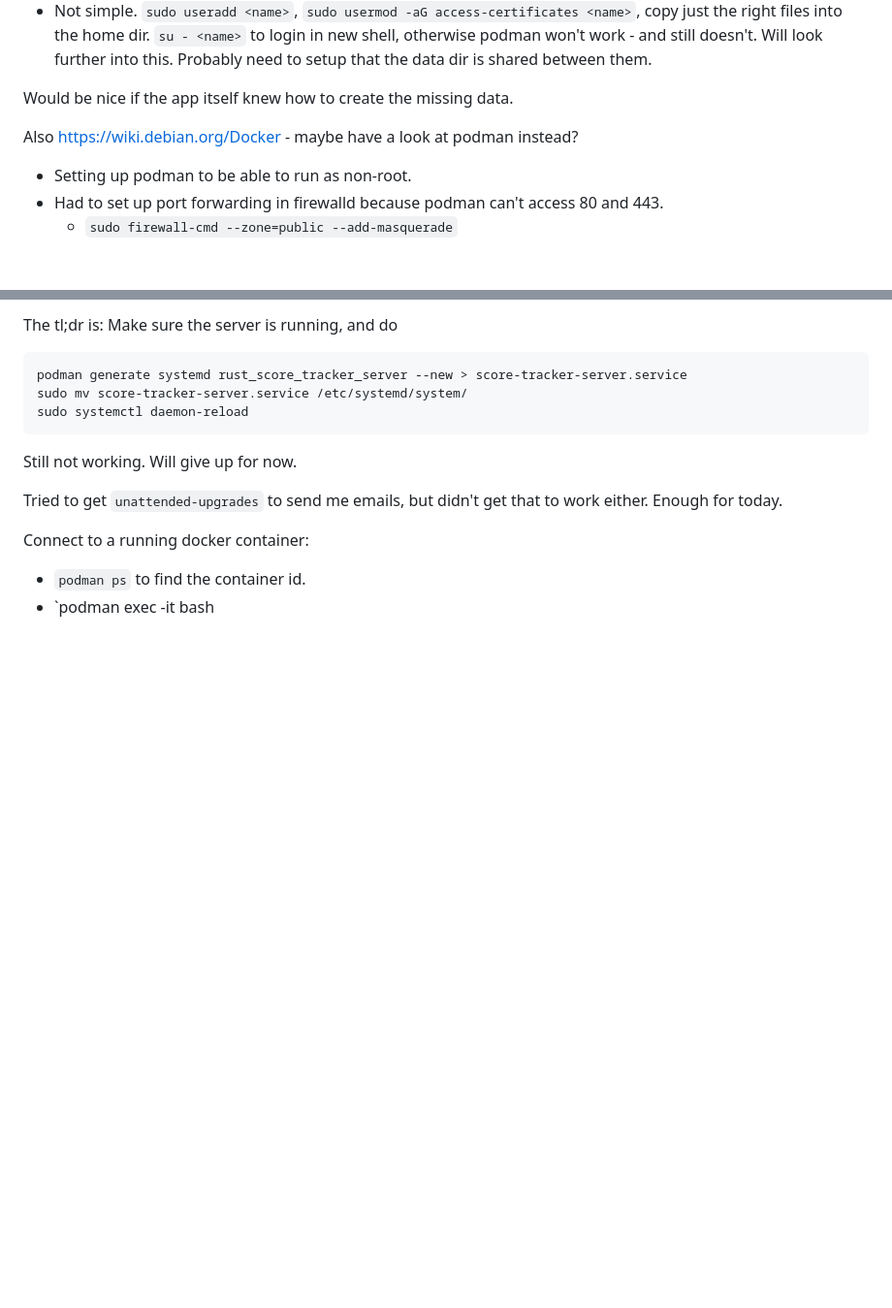
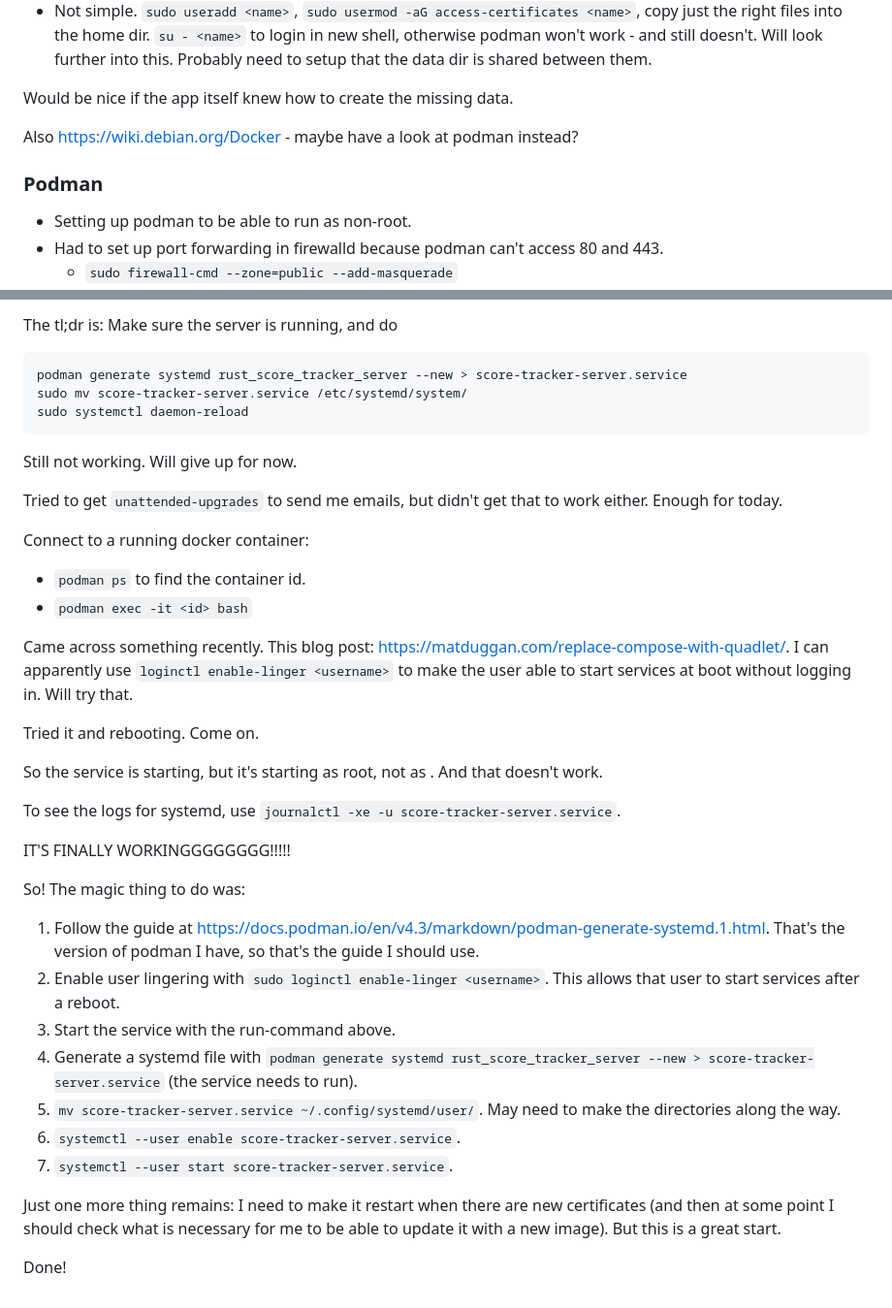
Before and after one commit to jakobvase/rust-score-tracker, a Markdown page: readme.md, 2 parts joined by grey strips. Shown: that part at 97% size. Rendered like a GitHub page; blank space fills up the shorter version.

Commit message:
self-updating, self-restarting, self-certificating service
Now I only need to make it restart when there are new certificates
available.

```diff
--- a/readme.md
+++ b/readme.md
@@ -90,6 +90,8 @@ Would be nice if the app itself knew how to create the missing data.
 
 Also https://wiki.debian.org/Docker - maybe have a look at podman instead?
 
+### Podman
+
 - Setting up podman to be able to run as non-root.
 - Had to set up port forwarding in firewalld because podman can't access 80
   and 443.
@@ -165,4 +167,41 @@ work either. Enough for today.
 Connect to a running docker container:
 
 - `podman ps` to find the container id.
-- `podman exec -it <id> bash
+- `podman exec -it <id> bash`
+
+Came across something recently. This blog post:
+https://matduggan.com/replace-compose-with-quadlet/. I can apparently use
+`loginctl enable-linger <username>` to make the user able to start services at
+boot without logging in. Will try that.
+
+Tried it and rebooting. Come on.
+
+So the service is starting, but it's starting as root, not as <username>. And
+that doesn't work.
+
+To see the logs for systemd, use
+`journalctl -xe -u score-tracker-server.service`.
+
+IT'S FINALLY WORKINGGGGGGGG!!!!!
+
+So! The magic thing to do was:
+
+1. Follow the guide at
+   https://docs.podman.io/en/v4.3/markdown/podman-generate-systemd.1.html.
+   That's the version of podman I have, so that's the guide I should use.
+2. Enable user lingering with `sudo loginctl enable-linger <username>`. This
+   allows that user to start services after a reboot.
+3. Start the service with the run-command above.
+4. Generate a systemd file with
+   `podman generate systemd rust_score_tracker_server --new > score-tracker-server.service`
+   (the service needs to run).
+5. `mv score-tracker-server.service ~/.config/systemd/user/`. May need to make
+   the directories along the way.
+6. `systemctl --user enable score-tracker-server.service`.
+7. `systemctl --user start score-tracker-server.service`.
+
+Just one more thing remains: I need to make it restart when there are new
+certificates (and then at some point I should check what is necessary for me to
+be able to update it with a new image). But this is a great start.
+
+Done!
```
